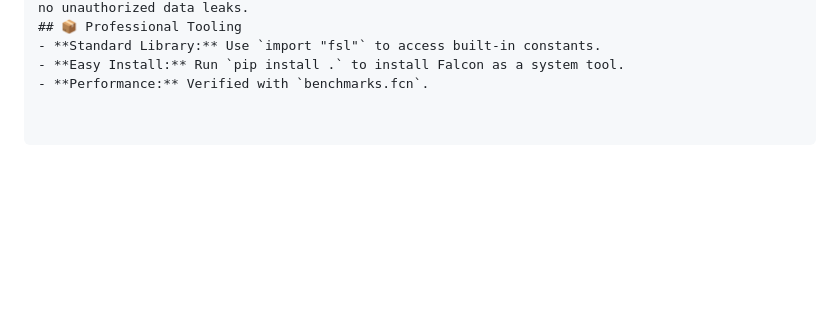
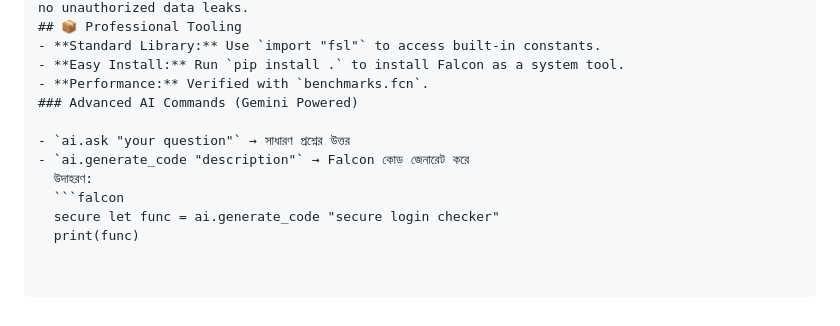
Before and after one commit to sayan9168/Falcon-Language, a Markdown page: README.md, the part around the change. Drawn GitHub-style; blank space fills up the shorter version.

Commit message:
Add Advanced AI Commands to README
Added advanced AI commands section with examples.

````diff
--- a/README.md
+++ b/README.md
@@ -65,3 +65,11 @@ Falcon protects your system using a **Whitelisted Sandboxing** mechanism.
 - **Standard Library:** Use `import "fsl"` to access built-in constants.
 - **Easy Install:** Run `pip install .` to install Falcon as a system tool.
 - **Performance:** Verified with `benchmarks.fcn`.
+### Advanced AI Commands (Gemini Powered)
+
+- `ai.ask "your question"` → সাধারণ প্রশ্নের উত্তর
+- `ai.generate_code "description"` → Falcon কোড জেনারেট করে
+  উদাহরণ:
+  ```falcon
+  secure let func = ai.generate_code "secure login checker"
+  print(func)
````
